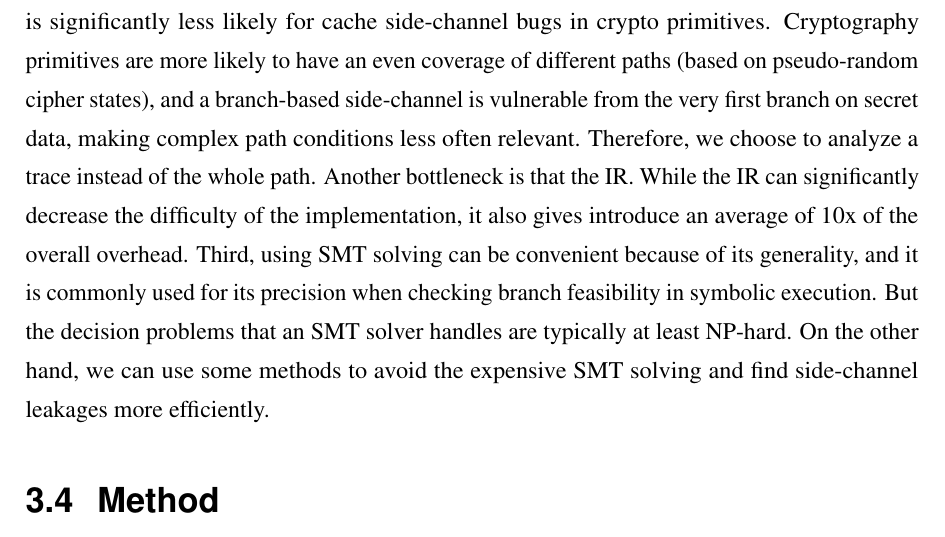
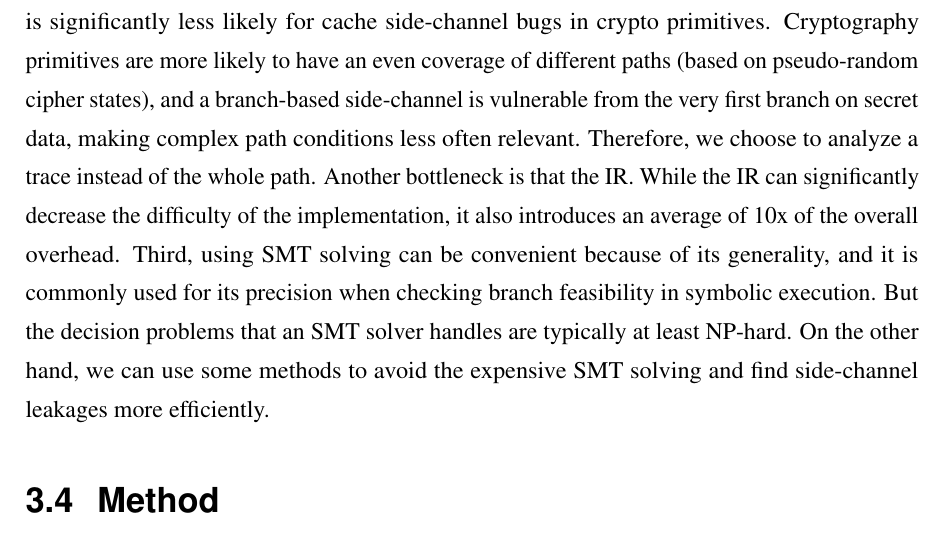
Before and after one commit to qinkunbao/Thesis, a LaTeX thesis (Qinkun-Dissertation.tex, which reads Chapter-3/Chapter-3.tex): part of page 41 of 137, cut so that both start at the same text. Compiled offline with pdfLaTeX; a missing bibliography style is replaced by a similar one.

Commit message:
Updates from Overleaf

```diff
--- a/Chapter-3/Chapter-3.tex
+++ b/Chapter-3/Chapter-3.tex
@@ -171,7 +171,7 @@ Figure~\ref{fig:chapter3:da} shows an example of secret-dependent data access. \
 
 \subsection{Performance}
 The second limitation of current side-channel detection tools is the performance bottleneck, especially for tools based on symbolic analysis. For example, CaSym~\cite{Brotzman19Casym} can only analyze small programs. CacheD performs better than CaSym. However, it still cannot handle large programs such as RSA directly. It uses some domain knowledge to analyze only part of the program. The expensive cost comes from the symbolic execution. Symbolic execution can be used to explore all the possible paths, which is useful for many tasks.
-Nevertheless, it is significantly less likely for cache side-channel bugs in crypto primitives. Cryptography primitives are more likely to have an even coverage of different paths (based on pseudo-random cipher states), and a branch-based side-channel is vulnerable from the very first branch on secret data, making complex path conditions less often relevant. Therefore, we choose to analyze a trace instead of the whole path. Another bottleneck is that the IR. While the IR can significantly decrease the difficulty of the implementation, it also gives introduce an average of 10x of the overall overhead. Third, using SMT solving can be convenient because of its generality, and it is commonly used for its precision when checking branch feasibility in symbolic execution. But the decision problems that an SMT solver handles are typically at least NP-hard. On the other hand, we can use some methods to avoid the expensive SMT solving and find side-channel leakages more efficiently.
+Nevertheless, it is significantly less likely for cache side-channel bugs in crypto primitives. Cryptography primitives are more likely to have an even coverage of different paths (based on pseudo-random cipher states), and a branch-based side-channel is vulnerable from the very first branch on secret data, making complex path conditions less often relevant. Therefore, we choose to analyze a trace instead of the whole path. Another bottleneck is that the IR. While the IR can significantly decrease the difficulty of the implementation, it also introduces an average of 10x of the overall overhead. Third, using SMT solving can be convenient because of its generality, and it is commonly used for its precision when checking branch feasibility in symbolic execution. But the decision problems that an SMT solver handles are typically at least NP-hard. On the other hand, we can use some methods to avoid the expensive SMT solving and find side-channel leakages more efficiently.
 
 \section{Method}\label{chapter3:method}
 \begin{figure}[ht]
```
